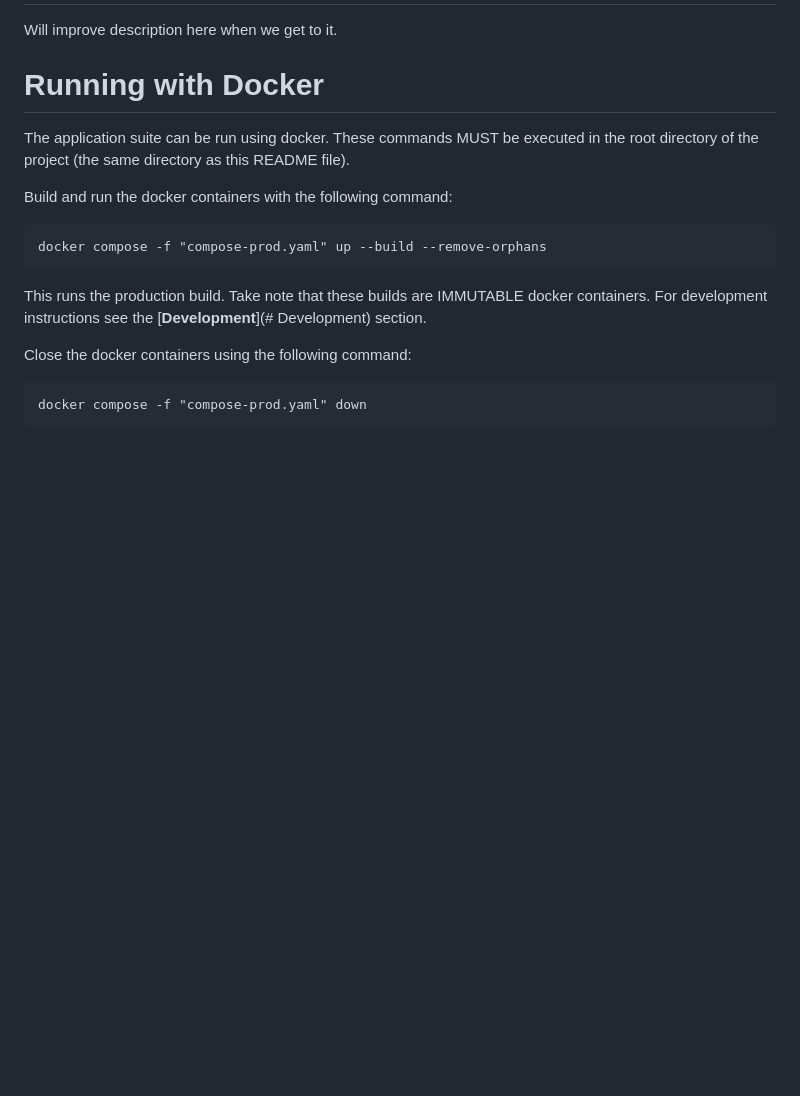
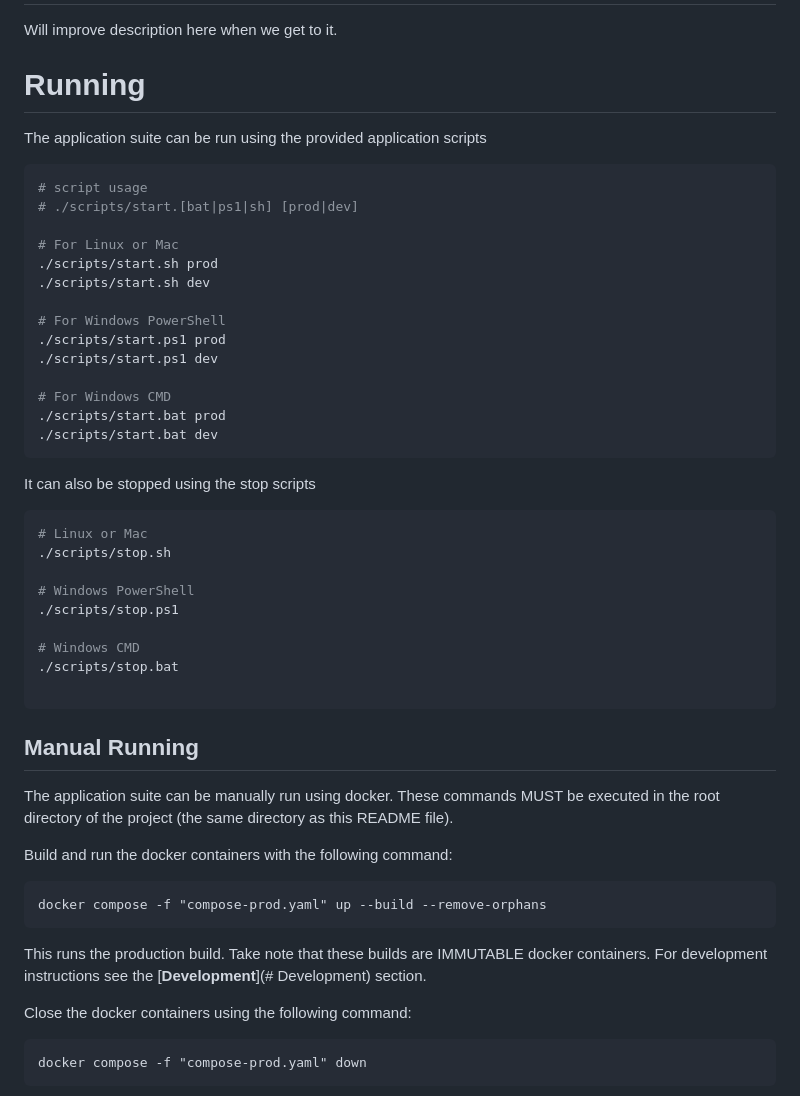
Before and after one commit to notgian/an-apdev-group, a Markdown page: README.md, the part around the change. GitHub-like rendering; blank space fills up the shorter version.

Commit message:
updated readme for the start and stop script details

````diff
--- a/README.md
+++ b/README.md
@@ -2,8 +2,41 @@
 
 Will improve description here when we get to it.
 
-# Running with Docker
-The application suite can be run using docker. These commands MUST be executed in the root directory of the project (the same directory as this README file).
+# Running
+The application suite can be run using the provided application scripts
+```shell
+# script usage
+# ./scripts/start.[bat|ps1|sh] [prod|dev]
+
+# For Linux or Mac
+./scripts/start.sh prod
+./scripts/start.sh dev
+
+# For Windows PowerShell
+./scripts/start.ps1 prod
+./scripts/start.ps1 dev
+
+# For Windows CMD
+./scripts/start.bat prod
+./scripts/start.bat dev
+```
+
+It can also be stopped using the stop scripts
+
+```shell
+# Linux or Mac
+./scripts/stop.sh
+
+# Windows PowerShell
+./scripts/stop.ps1
+
+# Windows CMD
+./scripts/stop.bat
+
+```
+
+## Manual Running
+The application suite can be manually run using docker. These commands MUST be executed in the root directory of the project (the same directory as this README file).
 
 Build and run the docker containers with the following command:
 ```
````
